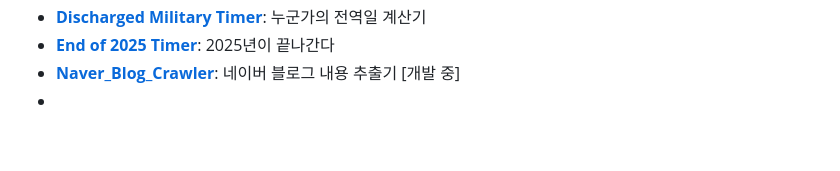
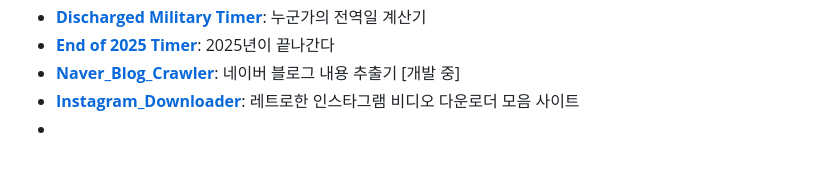
Before and after one commit to JTech-CO/my-website, a Markdown page: README.md, the part around the change. GitHub-like rendering.

```diff
--- a/README.md
+++ b/README.md
@@ -23,4 +23,5 @@ https://jtech-co.github.io/my-website/(프로그램 제목)%20(공백).html
 * **[Discharged Military Timer](<https://jtech-co.github.io/my-website/Discharged%20Military%20Timer.html>)**: 누군가의 전역일 계산기
 * **[End of 2025 Timer](<https://jtech-co.github.io/my-website/End%20of%202025%20Timer.html>)**: 2025년이 끝나간다
 * **[Naver_Blog_Crawler](https://jtech-co.github.io/my-website/Naver_Blog_Crawler.html)**: 네이버 블로그 내용 추출기 [개발 중]
+* **[Instagram_Downloader](https://jtech-co.github.io/my-website/Instagram_Downloader.html)**: 레트로한 인스타그램 비디오 다운로더 모음 사이트
 *
```
